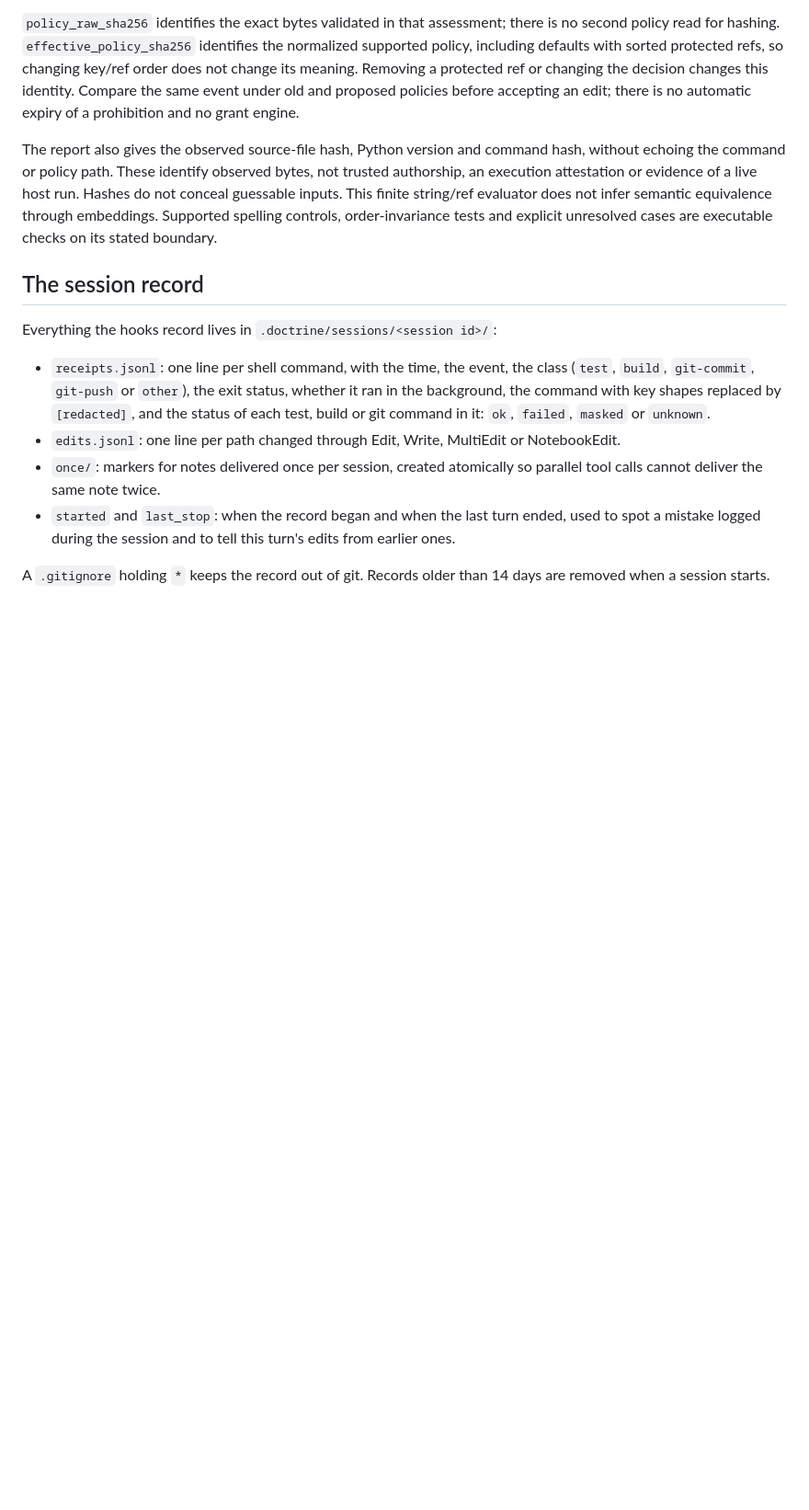
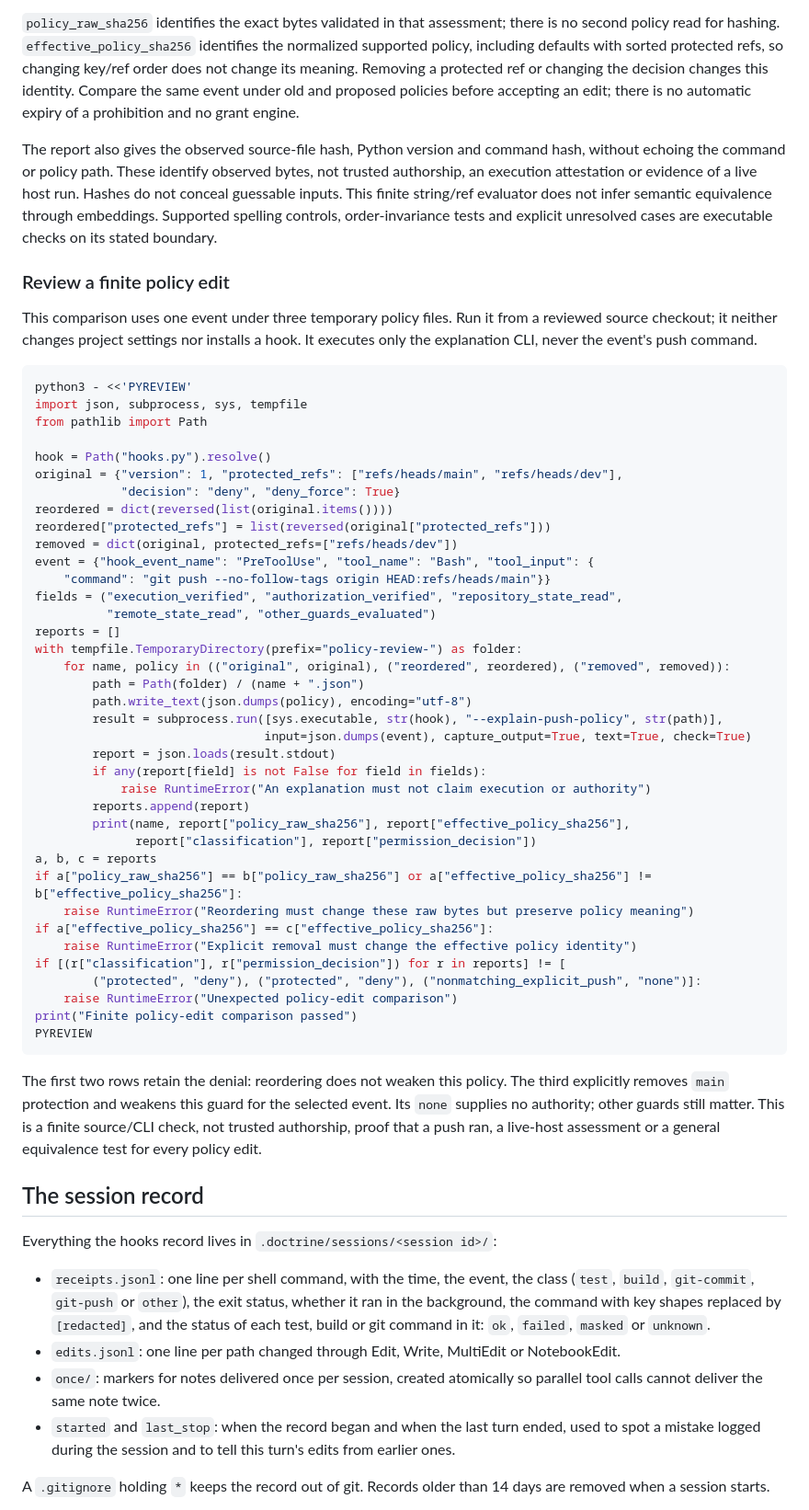
Before and after one commit to wcook04/safety-core, a Markdown page: docs/maintainers/hooks.md, the part around the change. Shown at 92% size. Rendered like a GitHub page; blank space fills up the shorter version.

Commit message:
Add a checked policy-edit comparison with precise feedback credit

````diff
--- a/docs/maintainers/hooks.md
+++ b/docs/maintainers/hooks.md
@@ -278,6 +278,58 @@ not infer semantic equivalence through embeddings. Supported spelling controls,
 order-invariance tests and explicit unresolved cases are executable checks on
 its stated boundary.
 
+### Review a finite policy edit
+
+This comparison uses one event under three temporary policy files. Run it from
+a reviewed source checkout; it neither changes project settings nor installs a
+hook. It executes only the explanation CLI, never the event's push command.
+
+```sh
+python3 - <<'PYREVIEW'
+import json, subprocess, sys, tempfile
+from pathlib import Path
+
+hook = Path("hooks.py").resolve()
+original = {"version": 1, "protected_refs": ["refs/heads/main", "refs/heads/dev"],
+            "decision": "deny", "deny_force": True}
+reordered = dict(reversed(list(original.items())))
+reordered["protected_refs"] = list(reversed(original["protected_refs"]))
+removed = dict(original, protected_refs=["refs/heads/dev"])
+event = {"hook_event_name": "PreToolUse", "tool_name": "Bash", "tool_input": {
+    "command": "git push --no-follow-tags origin HEAD:refs/heads/main"}}
+fields = ("execution_verified", "authorization_verified", "repository_state_read",
+          "remote_state_read", "other_guards_evaluated")
+reports = []
+with tempfile.TemporaryDirectory(prefix="policy-review-") as folder:
+    for name, policy in (("original", original), ("reordered", reordered), ("removed", removed)):
+        path = Path(folder) / (name + ".json")
+        path.write_text(json.dumps(policy), encoding="utf-8")
+        result = subprocess.run([sys.executable, str(hook), "--explain-push-policy", str(path)],
+                                input=json.dumps(event), capture_output=True, text=True, check=True)
+        report = json.loads(result.stdout)
+        if any(report[field] is not False for field in fields):
+            raise RuntimeError("An explanation must not claim execution or authority")
+        reports.append(report)
+        print(name, report["policy_raw_sha256"], report["effective_policy_sha256"],
+              report["classification"], report["permission_decision"])
+a, b, c = reports
+if a["policy_raw_sha256"] == b["policy_raw_sha256"] or a["effective_policy_sha256"] != b["effective_policy_sha256"]:
+    raise RuntimeError("Reordering must change these raw bytes but preserve policy meaning")
+if a["effective_policy_sha256"] == c["effective_policy_sha256"]:
+    raise RuntimeError("Explicit removal must change the effective policy identity")
+if [(r["classification"], r["permission_decision"]) for r in reports] != [
+        ("protected", "deny"), ("protected", "deny"), ("nonmatching_explicit_push", "none")]:
+    raise RuntimeError("Unexpected policy-edit comparison")
+print("Finite policy-edit comparison passed")
+PYREVIEW
+```
+
+The first two rows retain the denial: reordering does not weaken this policy.
+The third explicitly removes `main` protection and weakens this guard for the
+selected event. Its `none` supplies no authority; other guards still matter.
+This is a finite source/CLI check, not trusted authorship, proof that a push ran,
+a live-host assessment or a general equivalence test for every policy edit.
+
 ## The session record
 
 Everything the hooks record lives in `.doctrine/sessions/<session id>/`:
````
Also changed, not shown: CONTRIBUTING.md (+10 -1 lines).
